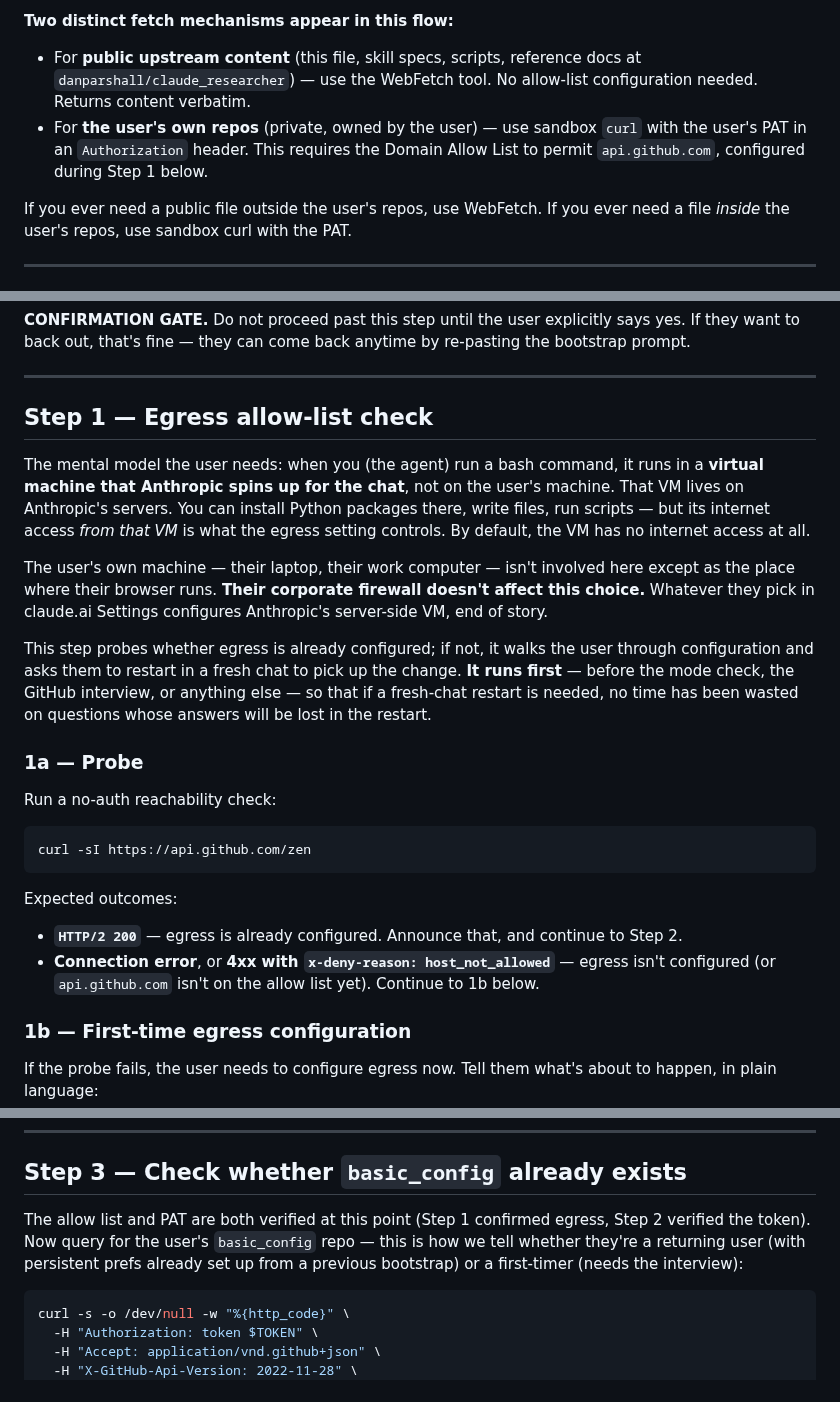
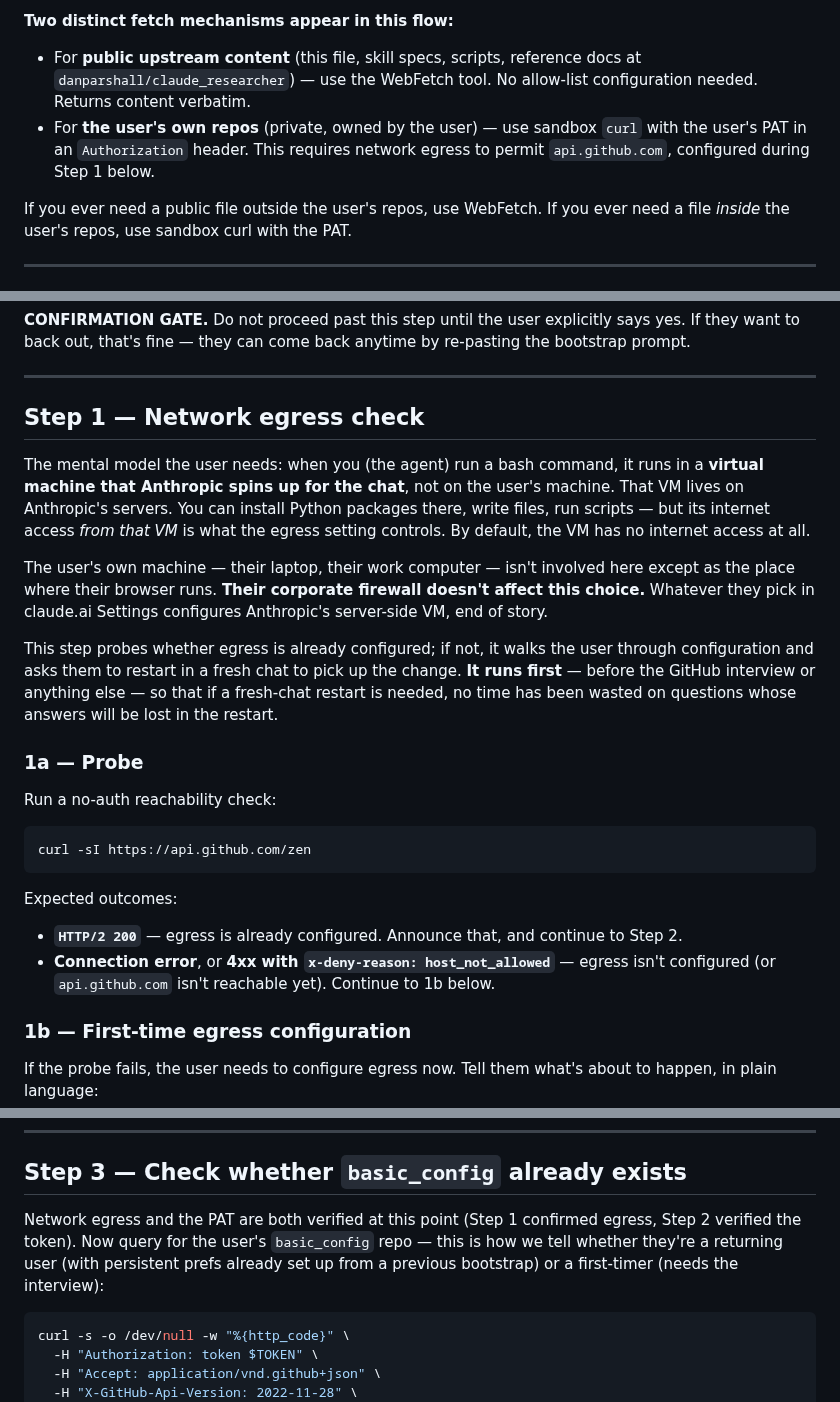
Before and after one commit to danparshall/claude_researcher, a Markdown page: template/BOOTSTRAP.md, 3 parts joined by grey strips. Rendered like a GitHub page.

````diff
--- a/template/BOOTSTRAP.md
+++ b/template/BOOTSTRAP.md
@@ -11,7 +11,7 @@ Each step tells you the next action and offers **verification affordances** —
 **Two distinct fetch mechanisms appear in this flow:**
 
 - For **public upstream content** (this file, skill specs, scripts, reference docs at `danparshall/claude_researcher`) — use the WebFetch tool. No allow-list configuration needed. Returns content verbatim.
-- For **the user's own repos** (private, owned by the user) — use sandbox `curl` with the user's PAT in an `Authorization` header. This requires the Domain Allow List to permit `api.github.com`, configured during Step 1 below.
+- For **the user's own repos** (private, owned by the user) — use sandbox `curl` with the user's PAT in an `Authorization` header. This requires network egress to permit `api.github.com`, configured during Step 1 below.
 
 If you ever need a public file outside the user's repos, use WebFetch. If you ever need a file *inside* the user's repos, use sandbox curl with the PAT.
 
@@ -27,13 +27,13 @@ Tell the user, briefly (4–6 sentences), what's about to happen end-to-end. Use
 
 ---
 
-## Step 1 — Egress allow-list check
+## Step 1 — Network egress check
 
 The mental model the user needs: when you (the agent) run a bash command, it runs in a **virtual machine that Anthropic spins up for the chat**, not on the user's machine. That VM lives on Anthropic's servers. You can install Python packages there, write files, run scripts — but its internet access *from that VM* is what the egress setting controls. By default, the VM has no internet access at all.
 
 The user's own machine — their laptop, their work computer — isn't involved here except as the place where their browser runs. **Their corporate firewall doesn't affect this choice.** Whatever they pick in claude.ai Settings configures Anthropic's server-side VM, end of story.
 
-This step probes whether egress is already configured; if not, it walks the user through configuration and asks them to restart in a fresh chat to pick up the change. **It runs first** — before the mode check, the GitHub interview, or anything else — so that if a fresh-chat restart is needed, no time has been wasted on questions whose answers will be lost in the restart.
+This step probes whether egress is already configured; if not, it walks the user through configuration and asks them to restart in a fresh chat to pick up the change. **It runs first** — before the GitHub interview or anything else — so that if a fresh-chat restart is needed, no time has been wasted on questions whose answers will be lost in the restart.
 
 ### 1a — Probe
 
@@ -46,7 +46,7 @@ curl -sI https://api.github.com/zen
 Expected outcomes:
 
 - **`HTTP/2 200`** — egress is already configured. Announce that, and continue to Step 2.
-- **Connection error**, or **4xx with `x-deny-reason: host_not_allowed`** — egress isn't configured (or `api.github.com` isn't on the allow list yet). Continue to 1b below.
+- **Connection error**, or **4xx with `x-deny-reason: host_not_allowed`** — egress isn't configured (or `api.github.com` isn't reachable yet). Continue to 1b below.
 
 ### 1b — First-time egress configuration
 
@@ -183,7 +173,7 @@ The PAT you just generated is broadly scoped (**All repositories**) because it h
 
 ## Step 3 — Check whether `basic_config` already exists
 
-The allow list and PAT are both verified at this point (Step 1 confirmed egress, Step 2 verified the token). Now query for the user's `basic_config` repo — this is how we tell whether they're a returning user (with persistent prefs already set up from a previous bootstrap) or a first-timer (needs the interview):
+Network egress and the PAT are both verified at this point (Step 1 confirmed egress, Step 2 verified the token). Now query for the user's `basic_config` repo — this is how we tell whether they're a returning user (with persistent prefs already set up from a previous bootstrap) or a first-timer (needs the interview):
 
 ```bash
 curl -s -o /dev/null -w "%{http_code}" \
````
Also changed, not shown: other parts of template/BOOTSTRAP.md (+13 -23 lines), template/RESEARCHER.md (+1 -1 lines).
